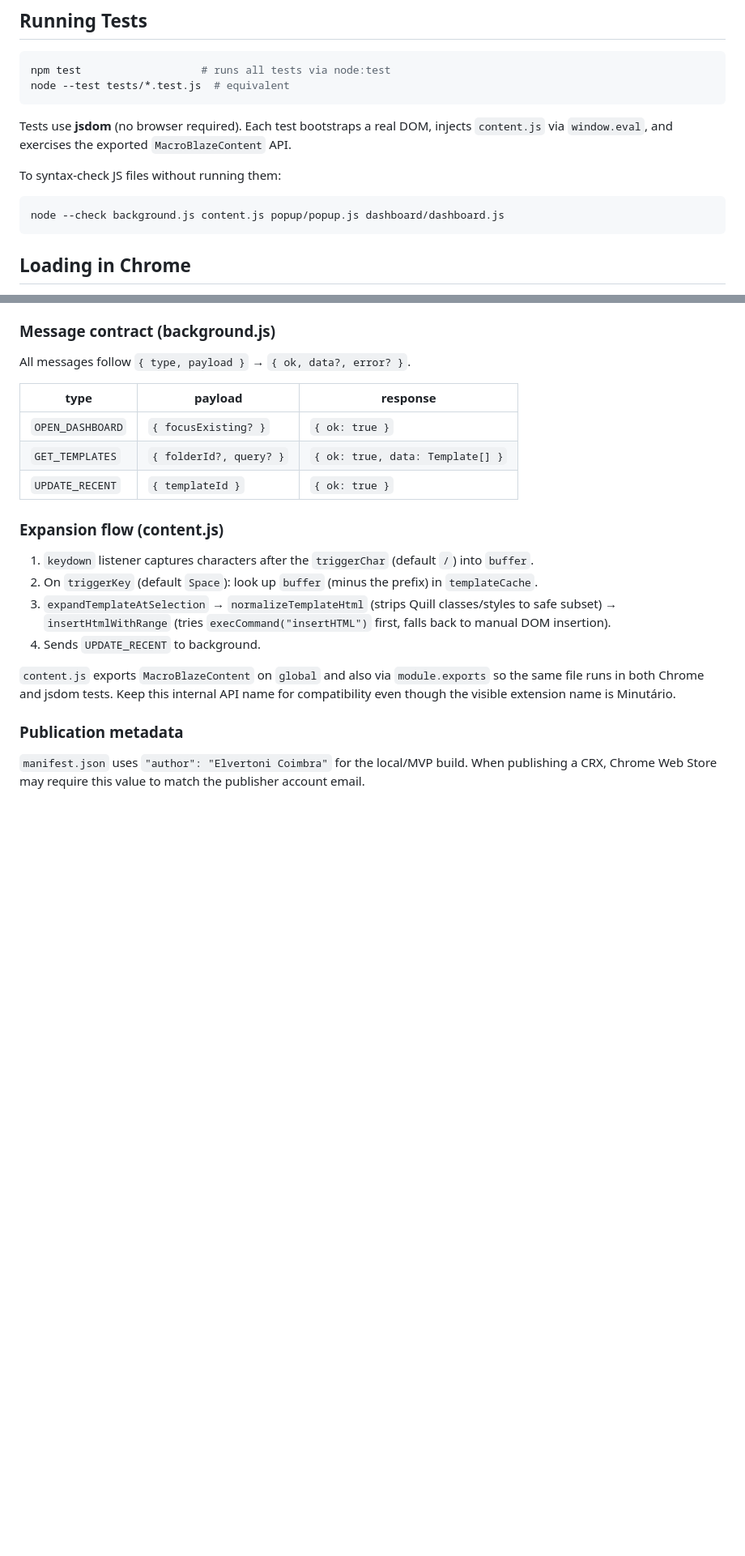
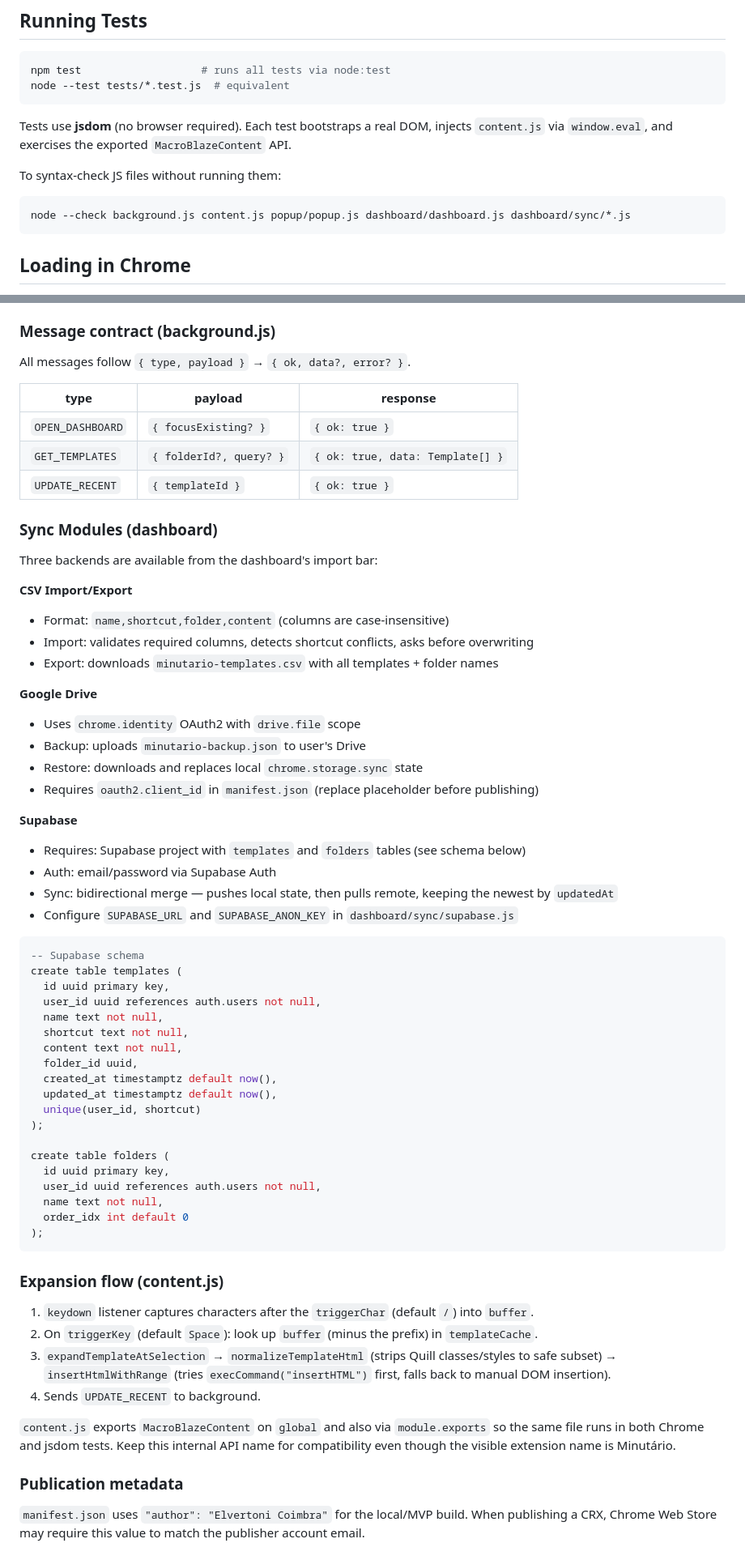
Before and after one commit to tonicoimbra/minutario, a Markdown page: CLAUDE.md, 2 parts joined by grey strips. Shown at 81% size. GitHub-like rendering; blank space fills up the shorter version.

Commit message:
docs: document CSV, Drive and Supabase sync in CLAUDE.md

````diff
--- a/CLAUDE.md
+++ b/CLAUDE.md
@@ -17,7 +17,7 @@ Tests use **jsdom** (no browser required). Each test bootstraps a real DOM, inje
 
 To syntax-check JS files without running them:
 ```bash
-node --check background.js content.js popup/popup.js dashboard/dashboard.js
+node --check background.js content.js popup/popup.js dashboard/dashboard.js dashboard/sync/*.js
 ```
 
 ## Loading in Chrome
@@ -58,6 +64,49 @@ All messages follow `{ type, payload }` → `{ ok, data?, error? }`.
 | `OPEN_DASHBOARD` | `{ focusExisting? }` | `{ ok: true }` |
 | `GET_TEMPLATES` | `{ folderId?, query? }` | `{ ok: true, data: Template[] }` |
 | `UPDATE_RECENT` | `{ templateId }` | `{ ok: true }` |
+
+### Sync Modules (dashboard)
+
+Three backends are available from the dashboard's import bar:
+
+**CSV Import/Export**
+- Format: `name,shortcut,folder,content` (columns are case-insensitive)
+- Import: validates required columns, detects shortcut conflicts, asks before overwriting
+- Export: downloads `minutario-templates.csv` with all templates + folder names
+
+**Google Drive**
+- Uses `chrome.identity` OAuth2 with `drive.file` scope
+- Backup: uploads `minutario-backup.json` to user's Drive
+- Restore: downloads and replaces local `chrome.storage.sync` state
+- Requires `oauth2.client_id` in `manifest.json` (replace placeholder before publishing)
+
+**Supabase**
+- Requires: Supabase project with `templates` and `folders` tables (see schema below)
+- Auth: email/password via Supabase Auth
+- Sync: bidirectional merge — pushes local state, then pulls remote, keeping the newest by `updatedAt`
+- Configure `SUPABASE_URL` and `SUPABASE_ANON_KEY` in `dashboard/sync/supabase.js`
+
+```sql
+-- Supabase schema
+create table templates (
+  id uuid primary key,
+  user_id uuid references auth.users not null,
+  name text not null,
+  shortcut text not null,
+  content text not null,
+  folder_id uuid,
+  created_at timestamptz default now(),
+  updated_at timestamptz default now(),
+  unique(user_id, shortcut)
+);
+
+create table folders (
+  id uuid primary key,
+  user_id uuid references auth.users not null,
+  name text not null,
+  order_idx int default 0
+);
+```
 
 ### Expansion flow (content.js)
 
````
Also changed, not shown: other parts of CLAUDE.md (+6 -0 lines).
